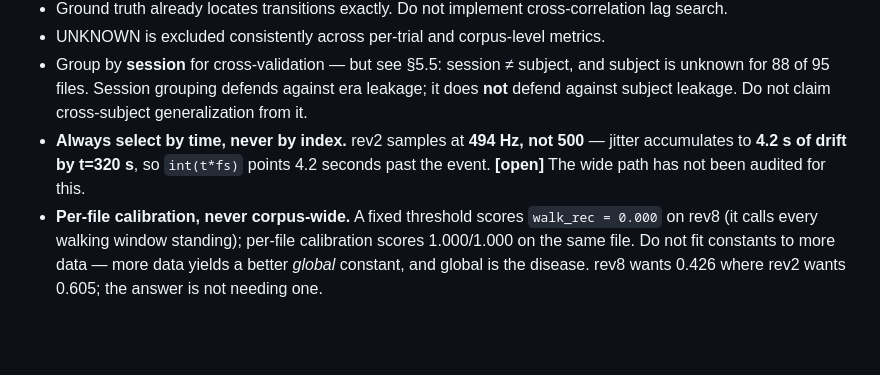
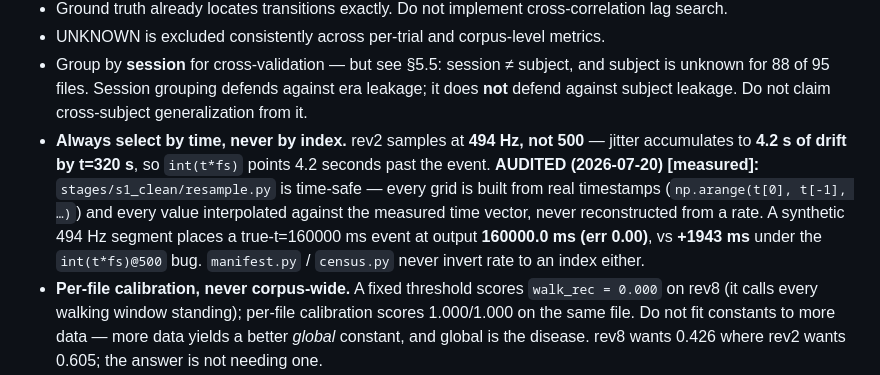
Before and after one commit to seowonlpark/hurotics-autolabel, a Markdown page: DOMAIN_NOTES.md, the part around the change. Rendered like a GitHub page; blank space fills up the shorter version.

Commit message:
docs: record resample time-safe audit [measured]; annotate retracted Phase-0 seed
- DOMAIN_NOTES §7: close the "wide path not audited" [open] -> AUDITED [measured],
  resample.py time-safe (synthetic 494 Hz event at 160000.0ms, err 0.00 vs +1943ms).
- PLAN.md §Phase-0: mark the seeded "angvel ringing -> gradient-derive" finding as
  RETRACTED in v3 so the historical seed line does not read as live policy.

Co-Authored-By: Claude Opus 4.8 <noreply@anthropic.com>

```diff
--- a/DOMAIN_NOTES.md
+++ b/DOMAIN_NOTES.md
@@ -280,7 +280,11 @@ the need for a bridge, so this is no longer blocking.
   against subject leakage. Do not claim cross-subject generalization from it.
 - **Always select by time, never by index.** rev2 samples at **494 Hz, not 500** — jitter
   accumulates to **4.2 s of drift by t=320 s**, so `int(t*fs)` points 4.2 seconds past the event.
-  **[open]** The wide path has not been audited for this.
+  **AUDITED (2026-07-20) [measured]:** `stages/s1_clean/resample.py` is time-safe — every grid is
+  built from real timestamps (`np.arange(t[0], t[-1], …)`) and every value interpolated against the
+  measured time vector, never reconstructed from a rate. A synthetic 494 Hz segment places a
+  true-t=160000 ms event at output **160000.0 ms (err 0.00)**, vs **+1943 ms** under the
+  `int(t*fs)@500` bug. `manifest.py` / `census.py` never invert rate to an index either.
 - **Per-file calibration, never corpus-wide.** A fixed threshold scores `walk_rec = 0.000` on rev8
   (it calls every walking window standing); per-file calibration scores 1.000/1.000 on the same
   file. Do not fit constants to more data — more data yields a better *global* constant, and global
```
Also changed, not shown: PLAN.md (+1 -1 lines).
